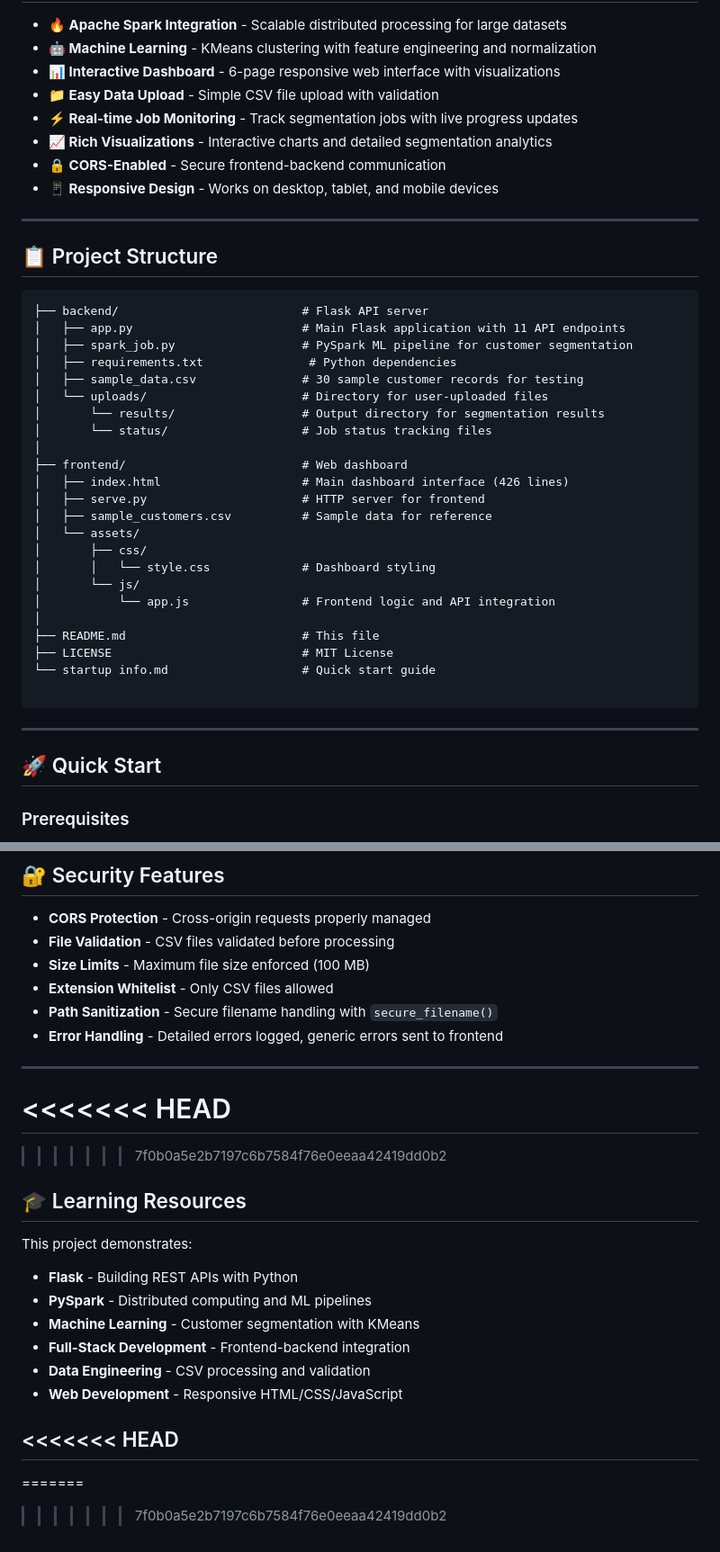
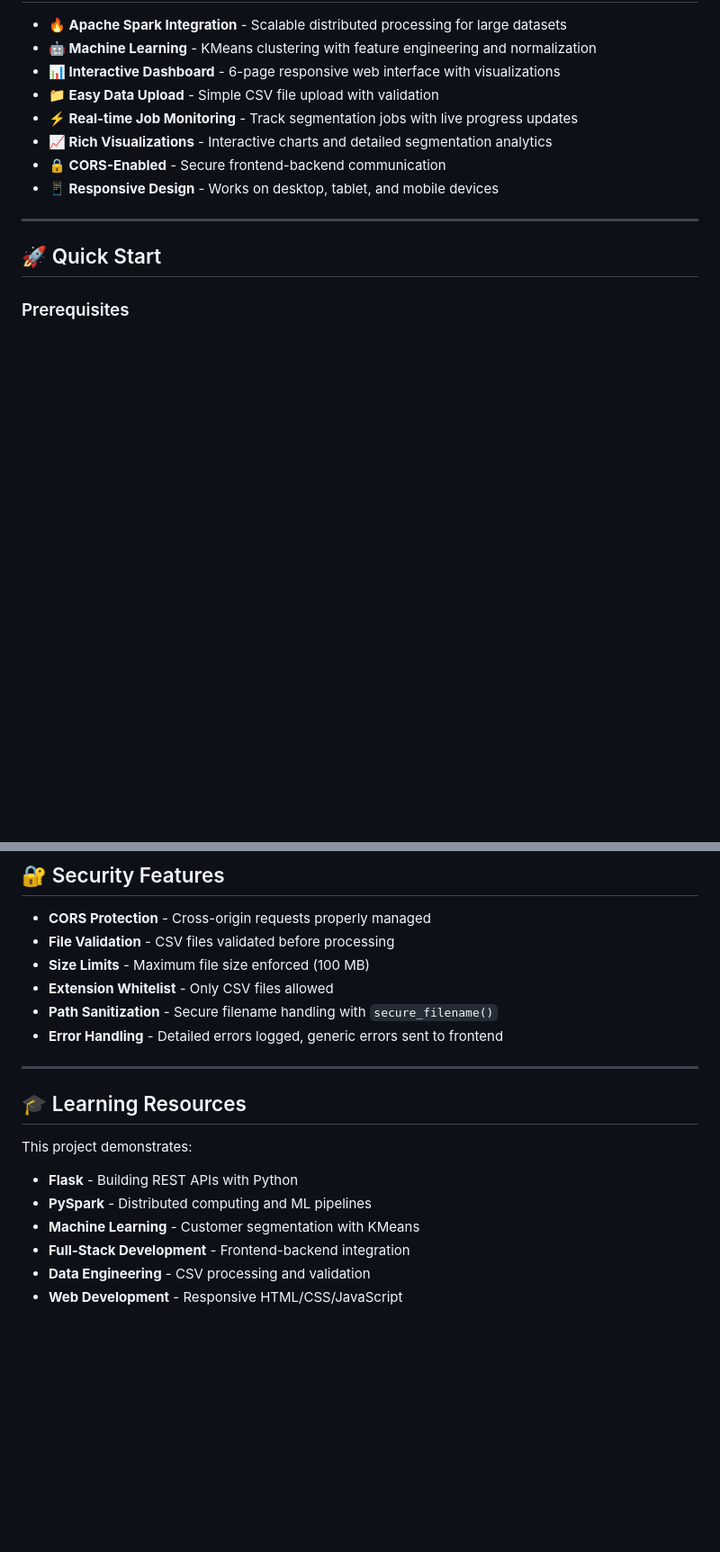
Before and after one commit to Aakash02A/E-Commerce-Customer-Segmentation-Dashboard, a Markdown page: README.md, 2 parts joined by grey strips. Shown at 90% size. Rendered like a GitHub page; blank space fills up the shorter version.

````diff
--- a/README.md
+++ b/README.md
@@ -14,36 +14,6 @@ A complete, production-ready system for segmenting e-commerce customers using Ap
 - **📈 Rich Visualizations** - Interactive charts and detailed segmentation analytics
 - **🔒 CORS-Enabled** - Secure frontend-backend communication
 - **📱 Responsive Design** - Works on desktop, tablet, and mobile devices
-
----
-
-## 📋 Project Structure
-
-```
-├── backend/                          # Flask API server
-│   ├── app.py                        # Main Flask application with 11 API endpoints
-│   ├── spark_job.py                  # PySpark ML pipeline for customer segmentation
-│   ├── requirements.txt               # Python dependencies
-│   ├── sample_data.csv               # 30 sample customer records for testing
-│   └── uploads/                      # Directory for user-uploaded files
-│       └── results/                  # Output directory for segmentation results
-│       └── status/                   # Job status tracking files
-│
-├── frontend/                         # Web dashboard
-│   ├── index.html                    # Main dashboard interface (426 lines)
-│   ├── serve.py                      # HTTP server for frontend
-│   ├── sample_customers.csv          # Sample data for reference
-│   └── assets/
-│       ├── css/
-│       │   └── style.css             # Dashboard styling
-│       └── js/
-│           └── app.js                # Frontend logic and API integration
-│
-├── README.md                         # This file
-├── LICENSE                           # MIT License
-└── startup info.md                   # Quick start guide
-
-```
 
 ---
 
@@ -310,10 +280,6 @@ Stages include:
 
 ---
 
-<<<<<<< HEAD
-=======
-
->>>>>>> 7f0b0a5e2b7197c6b7584f76e0eeaa42419dd0b2
 ## 🎓 Learning Resources
 
 This project demonstrates:
@@ -323,8 +289,3 @@ This project demonstrates:
 - **Full-Stack Development** - Frontend-backend integration
 - **Data Engineering** - CSV processing and validation
 - **Web Development** - Responsive HTML/CSS/JavaScript
-
-<<<<<<< HEAD
----
-=======
->>>>>>> 7f0b0a5e2b7197c6b7584f76e0eeaa42419dd0b2
````
